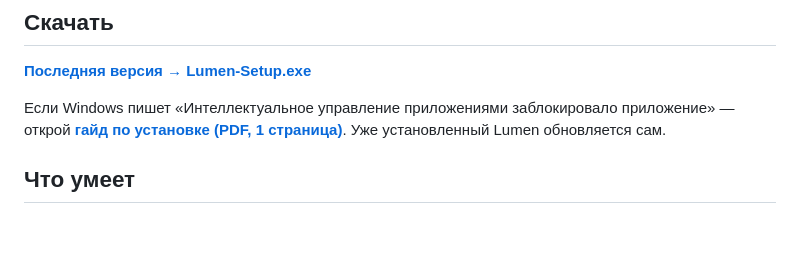
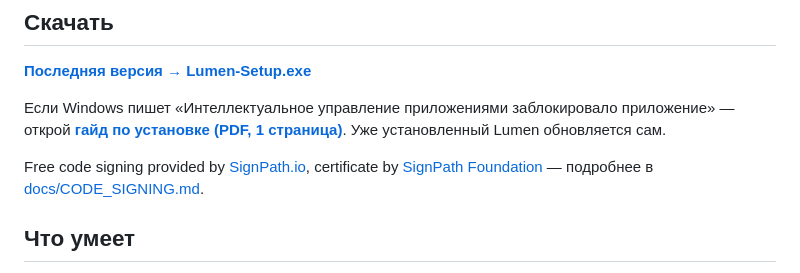
Before and after one commit to 1MPOSS1BLE228/Lumen, a Markdown page: README.md, the part around the change. Drawn GitHub-style; blank space fills up the shorter version.

Commit message:
README: строка о подписи SignPath на странице загрузки
Co-Authored-By: Claude Opus 5.5 <noreply@anthropic.com>
Claude-Session: https://claude.ai/code/session_01JcJcj891ukA1819nBtvFLd

```diff
--- a/README.md
+++ b/README.md
@@ -13,6 +13,8 @@ English, Ukrainian, German, Spanish and Russian.*
 
 Если Windows пишет «Интеллектуальное управление приложениями заблокировало приложение» — открой
 **[гайд по установке (PDF, 1 страница)](docs/install-guide.pdf)**. Уже установленный Lumen обновляется сам.
+
+Free code signing provided by [SignPath.io](https://about.signpath.io), certificate by [SignPath Foundation](https://signpath.org) — подробнее в [docs/CODE_SIGNING.md](docs/CODE_SIGNING.md).
 
 ## Что умеет
 
```
